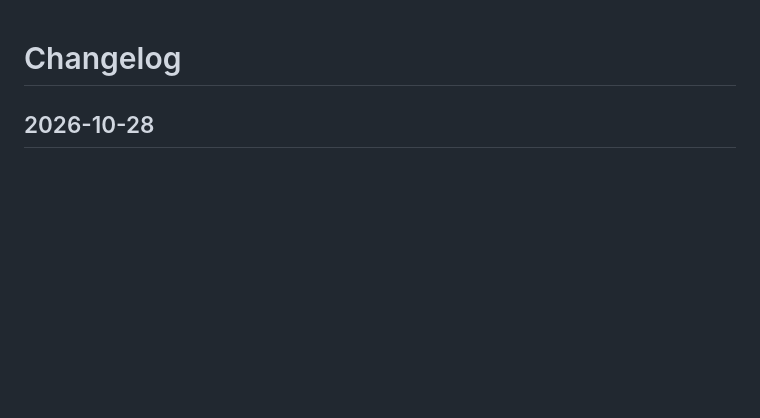
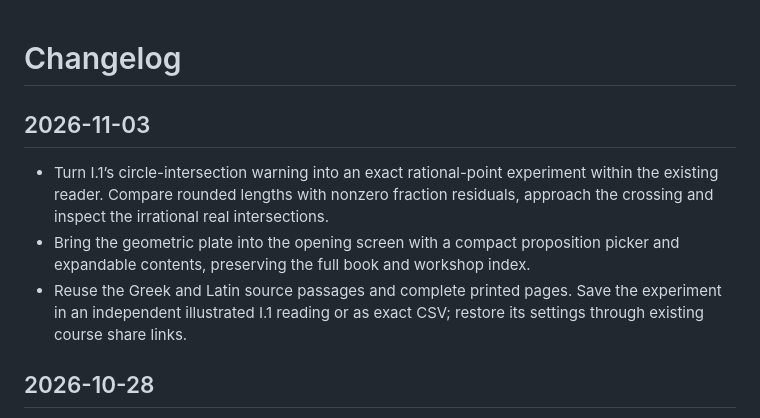
Before and after one commit to antonsoo/stoicheia, a Markdown page: CHANGELOG.md, the part around the change. GitHub-like rendering; blank space fills up the shorter version.

```diff
--- a/CHANGELOG.md
+++ b/CHANGELOG.md
@@ -1,4 +1,16 @@
 # Changelog
+
+## 2026-11-03
+
+- Turn I.1’s circle-intersection warning into an exact rational-point experiment
+  within the existing reader. Compare rounded lengths with nonzero fraction
+  residuals, approach the crossing and inspect the irrational real intersections.
+- Bring the geometric plate into the opening screen with a compact proposition
+  picker and expandable contents, preserving the full book and workshop index.
+- Reuse the Greek and Latin source passages and complete printed pages. Save the
+  experiment in an independent illustrated I.1 reading or as exact CSV; restore
+  its settings through existing course share links.
+
 
 ## 2026-10-28
 
```
Also changed, not shown: README.md (+26 -1 lines), docs/intersection-model.md (added, +103 -0 lines), docs/intersection-review.md (added, +136 -0 lines), docs/assets/course-opening-desktop.png (added), docs/assets/course-opening-phone.png (added), docs/assets/intersection-desktop.png (added), docs/assets/intersection-phone.png (added), 10 other files.
